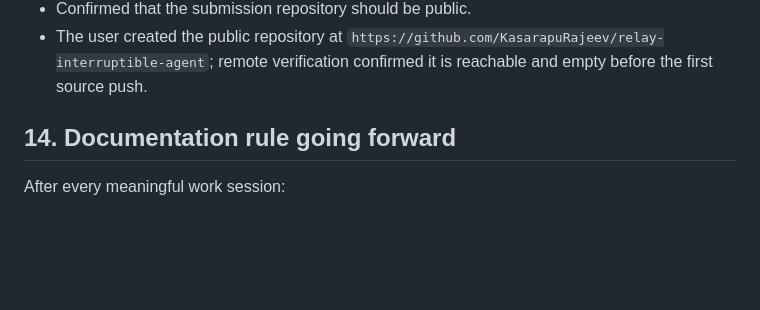
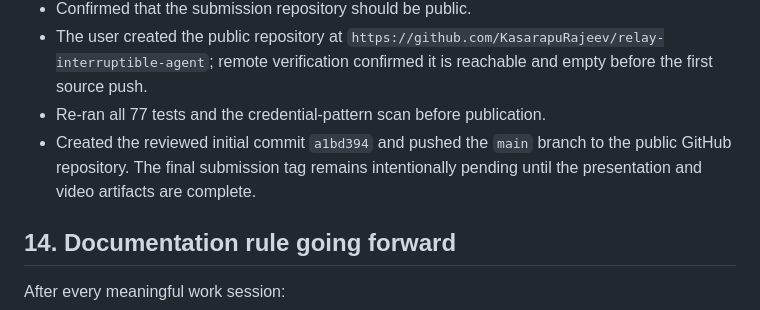
Before and after one commit to KasarapuRajeev/relay-interruptible-agent, a Markdown page: PROJECT_NOTES.md, the part around the change. Rendered like a GitHub page; blank space fills up the shorter version.

Commit message:
Record GitHub publication status

```diff
--- a/PROJECT_NOTES.md
+++ b/PROJECT_NOTES.md
@@ -765,6 +765,10 @@ Continue my trip
 - The user created the public repository at
   `https://github.com/KasarapuRajeev/relay-interruptible-agent`; remote verification
   confirmed it is reachable and empty before the first source push.
+- Re-ran all 77 tests and the credential-pattern scan before publication.
+- Created the reviewed initial commit `a1bd394` and pushed the `main` branch to the
+  public GitHub repository. The final submission tag remains intentionally pending
+  until the presentation and video artifacts are complete.
 
 ## 14. Documentation rule going forward
 
```
Also changed, not shown: docs/GITHUB_SUBMISSION_CHECKLIST.md (+3 -3 lines).
